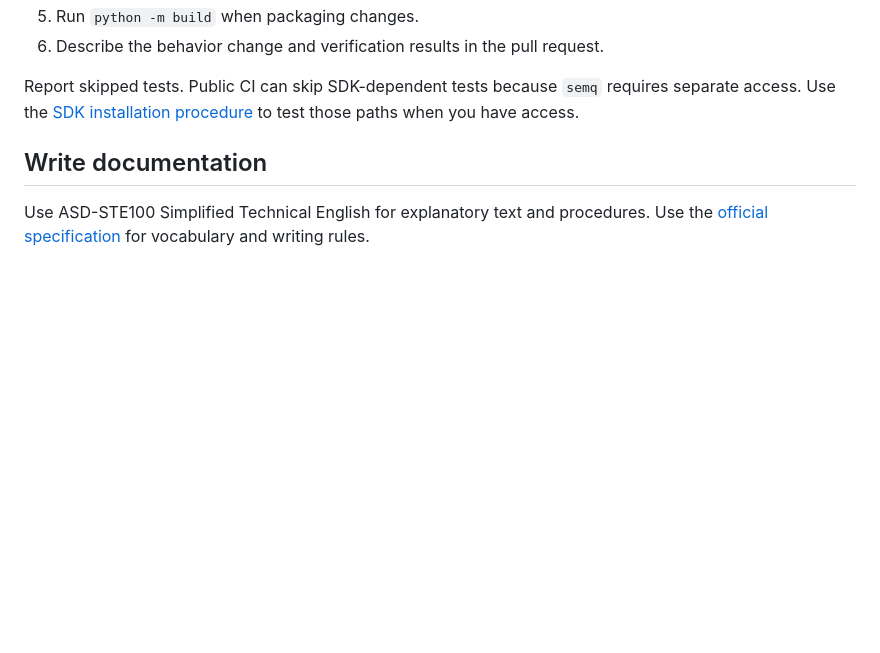
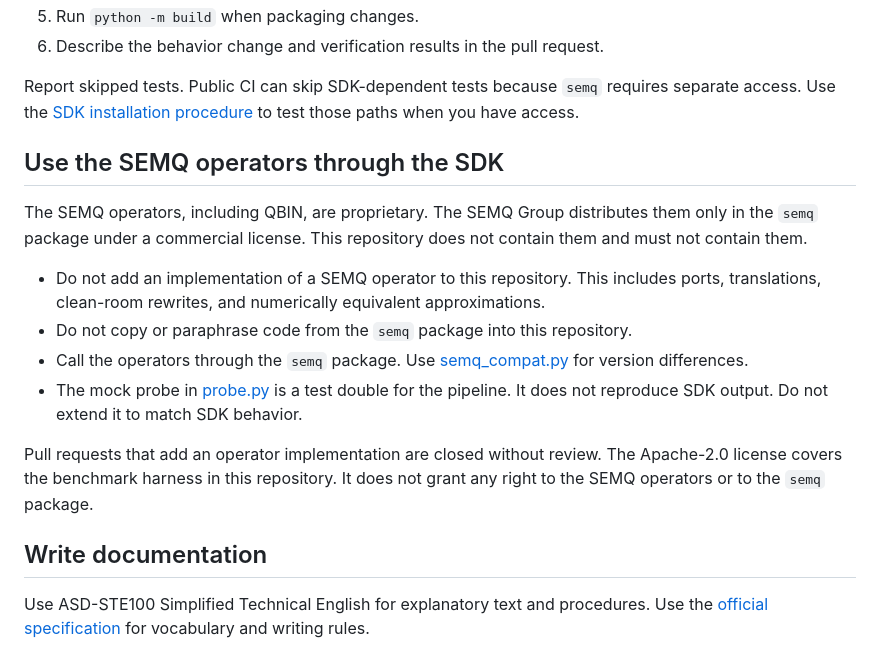
Before and after one commit to The-SEMQ-Group/semq-ari-benchmark, a Markdown page: CONTRIBUTING.md, the part around the change. GitHub-like rendering; blank space fills up the shorter version.

Commit message:
contributing: no SEMQ operator implementations in this repository
The operators ship only in the semq package under a commercial license.
State that ports, rewrites, and equivalent approximations are not accepted,
and that the mock probe is a pipeline test double, not an operator.

```diff
--- a/CONTRIBUTING.md
+++ b/CONTRIBUTING.md
@@ -14,6 +14,23 @@ Use a separate branch for each change. Keep unrelated generated files out of the
 
 Report skipped tests. Public CI can skip SDK-dependent tests because `semq` requires separate access.
 Use the [SDK installation procedure](ari/README.md#install-the-canonical-probe) to test those paths when you have access.
+
+## Use the SEMQ operators through the SDK
+
+The SEMQ operators, including QBIN, are proprietary.
+The SEMQ Group distributes them only in the `semq` package under a commercial license.
+This repository does not contain them and must not contain them.
+
+- Do not add an implementation of a SEMQ operator to this repository.
+  This includes ports, translations, clean-room rewrites, and numerically equivalent approximations.
+- Do not copy or paraphrase code from the `semq` package into this repository.
+- Call the operators through the `semq` package. Use [semq_compat.py](ari/semq_compat.py) for version differences.
+- The mock probe in [probe.py](ari/probe.py) is a test double for the pipeline. It does not reproduce SDK output.
+  Do not extend it to match SDK behavior.
+
+Pull requests that add an operator implementation are closed without review.
+The Apache-2.0 license covers the benchmark harness in this repository.
+It does not grant any right to the SEMQ operators or to the `semq` package.
 
 ## Write documentation
 
```
